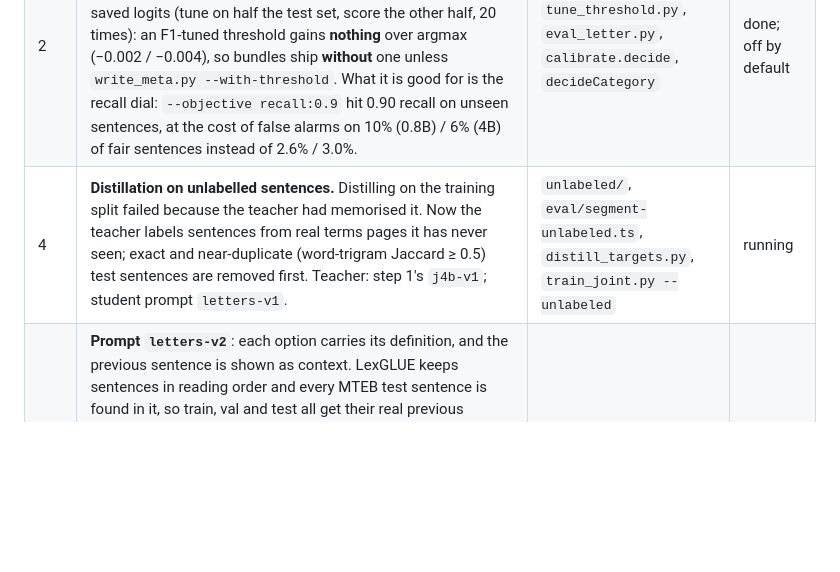
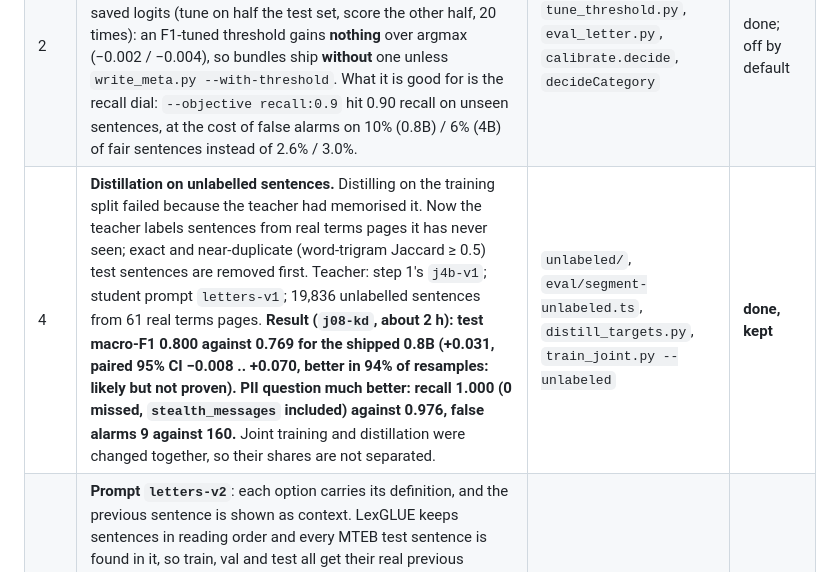
Before and after one commit to Octobers2/Privacy-Permission-Guardian, a Markdown page: docs/ml.md, the part around the change. GitHub-like rendering; blank space fills up the shorter version.

Commit message:
docs: step 4 result (distilled 0.8B)
Co-Authored-By: Claude Opus 5.5 <noreply@anthropic.com>
Claude-Session: https://claude.ai/code/session_012H4uNzUEXg9tmLF3RBDUPq

```diff
--- a/docs/ml.md
+++ b/docs/ml.md
@@ -95,7 +95,7 @@ Four changes, all optional and backward compatible: a bundle without the new fie
 |---|---|---|---|
 | 1 | **Train both questions in one stage.** The old second stage replayed only 2,500 ToS sentences; on the paired test (`compare.py`) it cost the 4B **0.051** macro-F1 (0.811 → 0.760, 95% CI +0.009 .. +0.094). The 0.8B showed no clear loss (−0.005, CI −0.040 .. +0.031). `train_joint.py` mixes all ToS sentences, all PII pages and (optionally) distillation data every epoch, and keeps the best epoch whose PII val recall stays ≥ 0.95. **Result (`j4b-v1`, RTX 5070 Ti, 1 h 47 min): test macro-F1 0.816 against 0.760 for the shipped 4B (+0.057, paired 95% CI +0.027 .. +0.089)**, level with the old single-task 4B (0.811). Caveat: PII recall on the held-out `stealth_messages` template fell from 63% to 5% (the other 13 personal templates stay at 100%, false alarms fell); val has no such page, so this must be fixed before shipping. | `train_joint.py` | **done, kept** |
 | 2 | **Flag threshold on P(other)**, tuned on val with bootstrap smoothing (`tune_threshold.py`), shipped as `tasks.tos.otherThreshold`. Checked on the shipped models' saved logits (tune on half the test set, score the other half, 20 times): an F1-tuned threshold gains **nothing** over argmax (−0.002 / −0.004), so bundles ship **without** one unless `write_meta.py --with-threshold`. What it is good for is the recall dial: `--objective recall:0.9` hit 0.90 recall on unseen sentences, at the cost of false alarms on 10% (0.8B) / 6% (4B) of fair sentences instead of 2.6% / 3.0%. | `tune_threshold.py`, `eval_letter.py`, `calibrate.decide`, `decideCategory` | done; off by default |
-| 4 | **Distillation on unlabelled sentences.** Distilling on the training split failed because the teacher had memorised it. Now the teacher labels sentences from real terms pages it has never seen; exact and near-duplicate (word-trigram Jaccard ≥ 0.5) test sentences are removed first. Teacher: step 1's `j4b-v1`; student prompt `letters-v1`. | `unlabeled/`, `eval/segment-unlabeled.ts`, `distill_targets.py`, `train_joint.py --unlabeled` | running |
+| 4 | **Distillation on unlabelled sentences.** Distilling on the training split failed because the teacher had memorised it. Now the teacher labels sentences from real terms pages it has never seen; exact and near-duplicate (word-trigram Jaccard ≥ 0.5) test sentences are removed first. Teacher: step 1's `j4b-v1`; student prompt `letters-v1`; 19,836 unlabelled sentences from 61 real terms pages. **Result (`j08-kd`, about 2 h): test macro-F1 0.800 against 0.769 for the shipped 0.8B (+0.031, paired 95% CI −0.008 .. +0.070, better in 94% of resamples: likely but not proven). PII question much better: recall 1.000 (0 missed, `stealth_messages` included) against 0.976, false alarms 9 against 160.** Joint training and distillation were changed together, so their shares are not separated. | `unlabeled/`, `eval/segment-unlabeled.ts`, `distill_targets.py`, `train_joint.py --unlabeled` | **done, kept** |
 | 5+6 | **Prompt `letters-v2`**: each option carries its definition, and the previous sentence is shown as context. LexGLUE keeps sentences in reading order and every MTEB test sentence is found in it, so train, val and test all get their real previous sentence (2,047 of 2,048 test sentences have one). Train/val never see a test sentence as context. Training drops the context 30% of the time. The extension passes the previous sentence for v2 models. **Result (`j4b-v2`, 3 h 14 min): test macro-F1 0.810, no better than v1 (−0.007, CI −0.037 .. +0.023); the context alone added nothing (−0.002 against the same model without it). Dropped**: no gain, and a ~3× longer prompt would make the extension ~3× slower. The code stays (bundles declare their prompt version) but no plan step uses it. | `prompt.py`, `prepare.py`, `classifier-prompt.ts`, engine, analyzer | **tried, dropped** |
 
 **Cost of v2.** The prompt is about 3× as many tokens (mean 285 against 93 per test sentence, Qwen tokenizer), so training is about 3× slower and the browser's per-sentence time goes up. Measure the 357-sentence GitHub terms page (about 40 s on the 0.8B with v1) before shipping a v2 bundle. `eval_letter.py --no-context` and the `tos_val_macro_f1_no_context` value `train_joint.py` prints each epoch show what the context alone adds.
```
